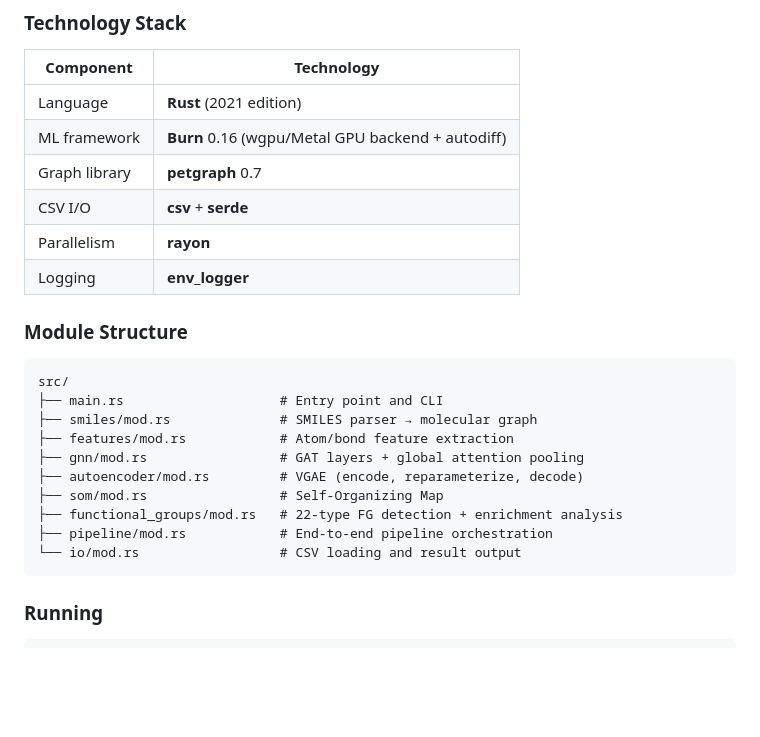
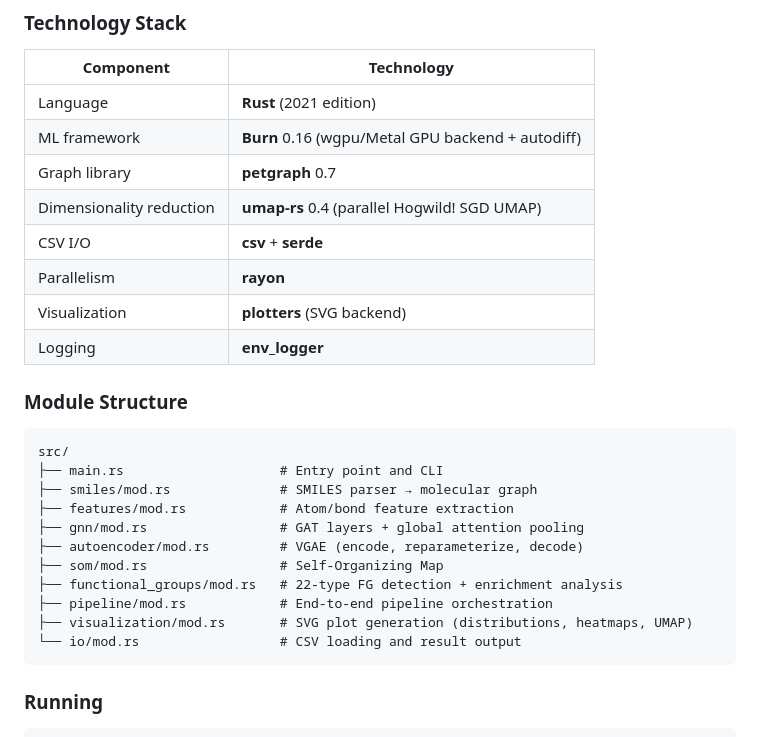
Before and after one commit to Evintkoo/Functional-Group-Analysis, a Markdown page: METHODOLOGY.md, the part around one of its changes. Rendered like a GitHub page; blank space fills up the shorter version.

````diff
--- a/METHODOLOGY.md
+++ b/METHODOLOGY.md
@@ -300,8 +300,10 @@ For each cluster in each QED stratum:
 | Language | **Rust** (2021 edition) |
 | ML framework | **Burn** 0.16 (wgpu/Metal GPU backend + autodiff) |
 | Graph library | **petgraph** 0.7 |
+| Dimensionality reduction | **umap-rs** 0.4 (parallel Hogwild! SGD UMAP) |
 | CSV I/O | **csv** + **serde** |
 | Parallelism | **rayon** |
+| Visualization | **plotters** (SVG backend) |
 | Logging | **env_logger** |
 
 ### Module Structure
@@ -316,6 +318,7 @@ src/
 ├── som/mod.rs                 # Self-Organizing Map
 ├── functional_groups/mod.rs   # 22-type FG detection + enrichment analysis
 ├── pipeline/mod.rs            # End-to-end pipeline orchestration
+├── visualization/mod.rs       # SVG plot generation (distributions, heatmaps, UMAP)
 └── io/mod.rs                  # CSV loading and result output
 ```
 
````
Also changed, not shown: other parts of METHODOLOGY.md (+42 -0 lines), RESULTS.md (+5 -5 lines).
